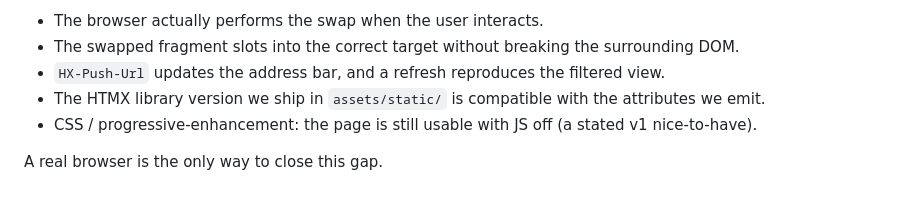
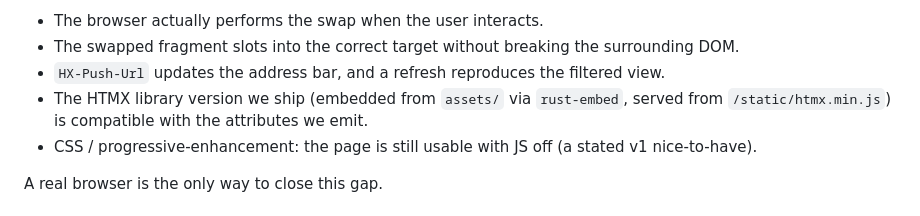
Before and after one commit to Yolgie/libation-webviewer, a Markdown page: docs/e2e-tests-plan.md, the part around the change. Rendered like a GitHub page.

Commit message:
Correct asset path in e2e-tests-plan
HTMX is embedded from `assets/` (the rust-embed folder) and served
from `/static/htmx.min.js`; `assets/static/` does not exist on disk.

```diff
--- a/docs/e2e-tests-plan.md
+++ b/docs/e2e-tests-plan.md
@@ -18,8 +18,9 @@ What those tests cannot verify:
   the surrounding DOM.
 - `HX-Push-Url` updates the address bar, and a refresh reproduces the
   filtered view.
-- The HTMX library version we ship in `assets/static/` is compatible
-  with the attributes we emit.
+- The HTMX library version we ship (embedded from `assets/` via
+  `rust-embed`, served from `/static/htmx.min.js`) is compatible with
+  the attributes we emit.
 - CSS / progressive-enhancement: the page is still usable with JS off
   (a stated v1 nice-to-have).
 
```
